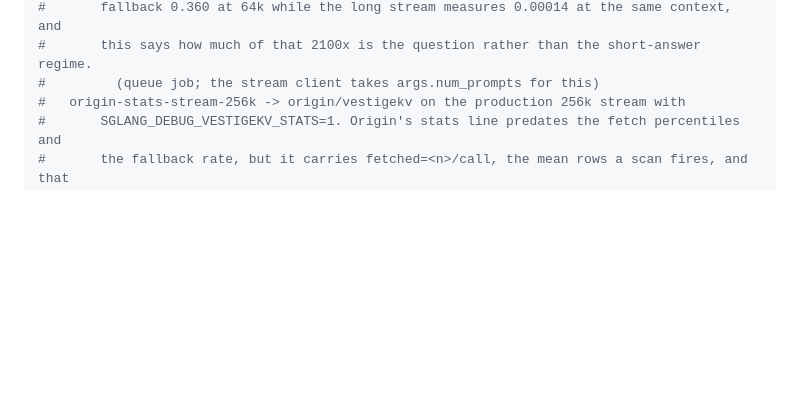
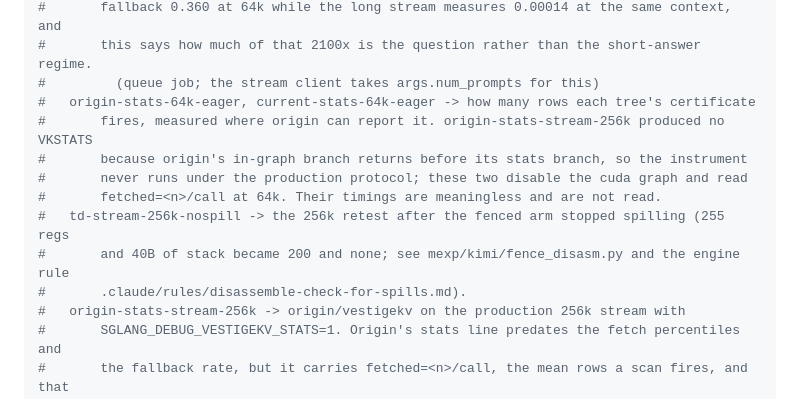
Before and after one commit to fan-wenjie/vestigekv, a Markdown page: README.md, the part around the change. Rendered like a GitHub page; blank space fills up the shorter version.

```diff
--- a/README.md
+++ b/README.md
@@ -422,6 +422,14 @@ bash mexp/quality/run_quality.sh score     # after both arms; needs the GPU
 #       fallback 0.360 at 64k while the long stream measures 0.00014 at the same context, and
 #       this says how much of that 2100x is the question rather than the short-answer regime.
 #         (queue job; the stream client takes args.num_prompts for this)
+#   origin-stats-64k-eager, current-stats-64k-eager -> how many rows each tree's certificate
+#       fires, measured where origin can report it. origin-stats-stream-256k produced no VKSTATS
+#       because origin's in-graph branch returns before its stats branch, so the instrument
+#       never runs under the production protocol; these two disable the cuda graph and read
+#       fetched=<n>/call at 64k. Their timings are meaningless and are not read.
+#   td-stream-256k-nospill -> the 256k retest after the fenced arm stopped spilling (255 regs
+#       and 40B of stack became 200 and none; see mexp/kimi/fence_disasm.py and the engine rule
+#       .claude/rules/disassemble-check-for-spills.md).
 #   origin-stats-stream-256k -> origin/vestigekv on the production 256k stream with
 #       SGLANG_DEBUG_VESTIGEKV_STATS=1. Origin's stats line predates the fetch percentiles and
 #       the fallback rate, but it carries fetched=<n>/call, the mean rows a scan fires, and that
```
Also changed, not shown: mexp/kimi/perf_audit_origin_vs_current.md (+21 -0 lines).
